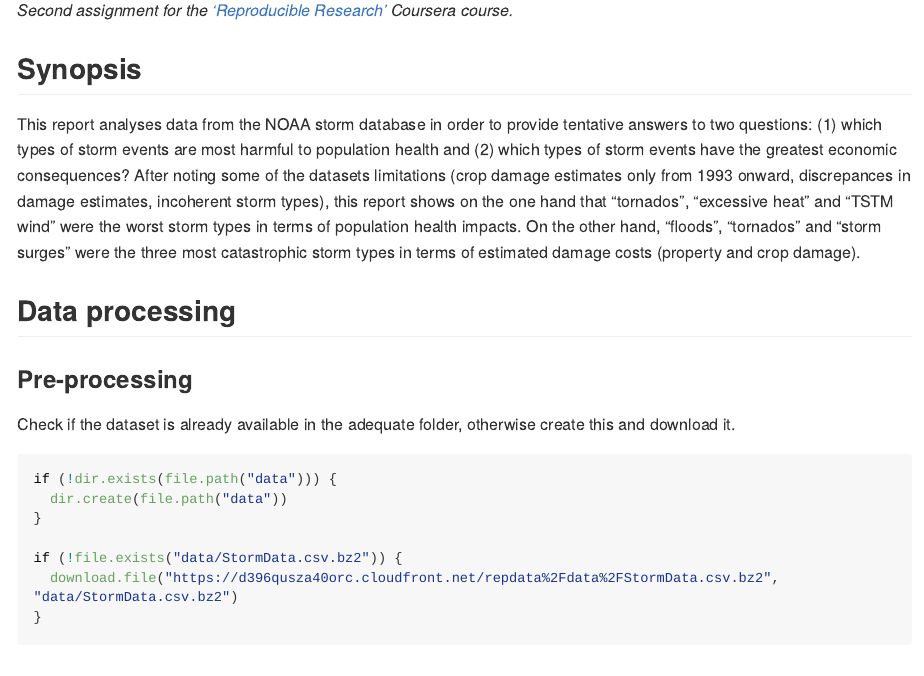
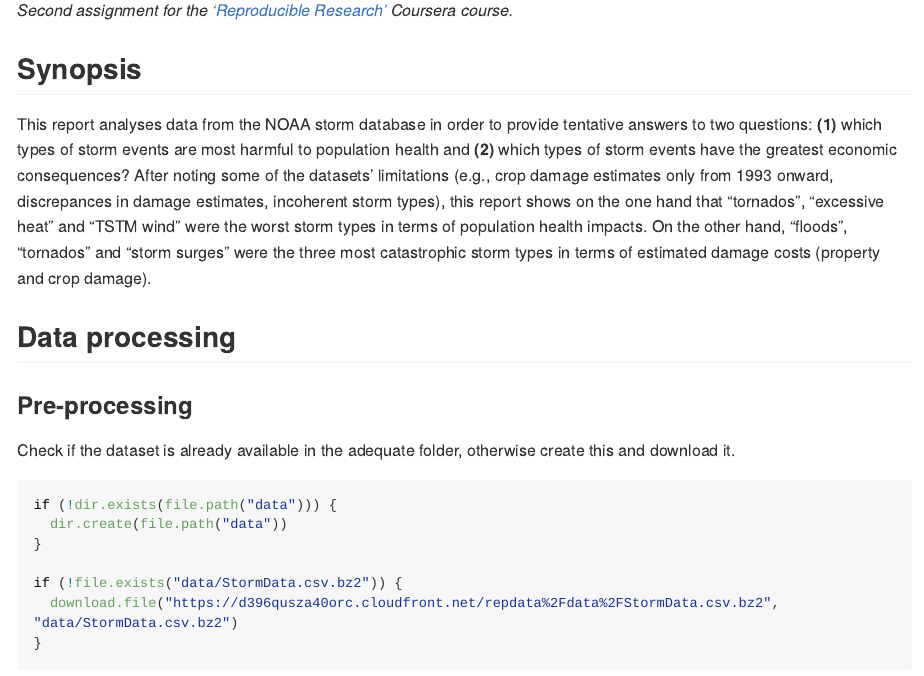
Before and after one commit to rdwilkinson/Analysis-of-NOAA-storm-data-Reproducible-Research-Coursera, an R Markdown document (README.Rmd): the page in a window 1100 px wide, from 140 px down. The pictures show the output file README.md that the author committed with the source, drawn offline in the style of GitHub; long lines of code are wrapped.

Commit message:
Edited synopsis formatting

```diff
--- a/README.Rmd
+++ b/README.Rmd
@@ -13,7 +13,7 @@
 
 ## Synopsis
 
-This report analyses data from the NOAA storm database in order to provide tentative answers to two questions: (1) which types of storm events are most harmful to population health and (2) which types of storm events have the greatest economic consequences? After noting some of the datasets limitations (crop damage estimates only from 1993 onward, discrepances in damage estimates, incoherent storm types), this report shows on the one hand that "tornados", "excessive heat" and "TSTM wind" were the worst storm types in terms of population health impacts. On the other hand, "floods", "tornados" and "storm surges" were the three most catastrophic storm types in terms of estimated damage costs (property and crop damage).
+This report analyses data from the NOAA storm database in order to provide tentative answers to two questions: **(1)** which types of storm events are most harmful to population health and **(2)** which types of storm events have the greatest economic consequences? After noting some of the datasets' limitations (e.g., crop damage estimates only from 1993 onward, discrepances in damage estimates, incoherent storm types), this report shows on the one hand that "tornados", "excessive heat" and "TSTM wind" were the worst storm types in terms of population health impacts. On the other hand, "floods", "tornados" and "storm surges" were the three most catastrophic storm types in terms of estimated damage costs (property and crop damage).
 
 
 ## Data processing
```
Also changed, not shown: README.md.
